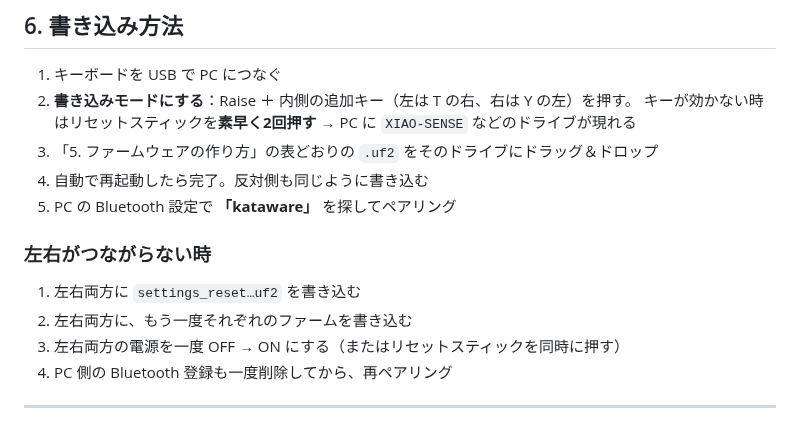
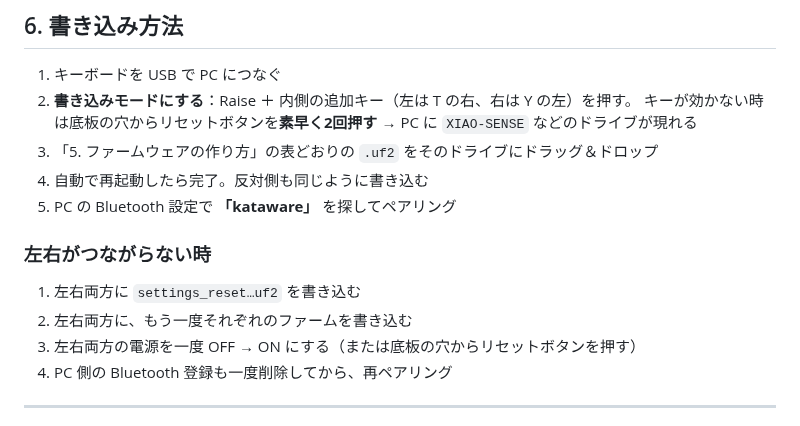
Before and after one commit to kyonccc/zisaku, a Markdown page: README.md, the part around one of its changes. GitHub-like rendering.

```diff
--- a/README.md
+++ b/README.md
@@ -271,7 +287,7 @@ zisaku/
 
 1. キーボードを USB で PC につなぐ
 2. **書き込みモードにする**：Raise ＋ 内側の追加キー（左は T の右、右は Y の左）を押す。
-   キーが効かない時はリセットスティックを**素早く2回押す** → PC に `XIAO-SENSE` などのドライブが現れる
+   キーが効かない時は底板の穴からリセットボタンを**素早く2回押す** → PC に `XIAO-SENSE` などのドライブが現れる
 3. 「5. ファームウェアの作り方」の表どおりの `.uf2` をそのドライブにドラッグ＆ドロップ
 4. 自動で再起動したら完了。反対側も同じように書き込む
 5. PC の Bluetooth 設定で **「kataware」** を探してペアリング
@@ -280,7 +296,7 @@ zisaku/
 
 1. 左右両方に `settings_reset…uf2` を書き込む
 2. 左右両方に、もう一度それぞれのファームを書き込む
-3. 左右両方の電源を一度 OFF → ON にする（またはリセットスティックを同時に押す）
+3. 左右両方の電源を一度 OFF → ON にする（または底板の穴からリセットボタンを押す）
 4. PC 側の Bluetooth 登録も一度削除してから、再ペアリング
 
 ---
```
Also changed, not shown: other parts of README.md (+21 -5 lines), docs/images/controller-section.png (added), docs/images/controller-top.png (added), 3 other files.
